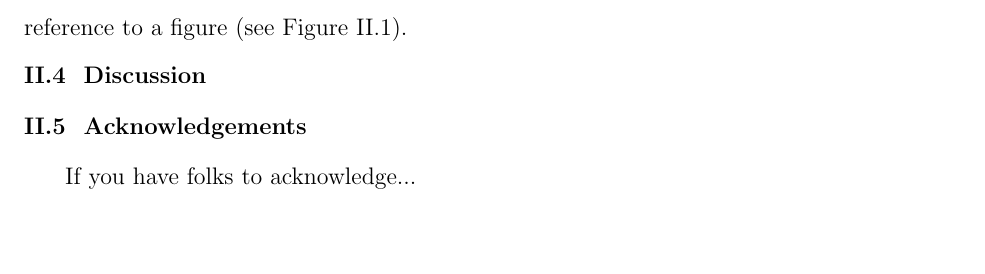
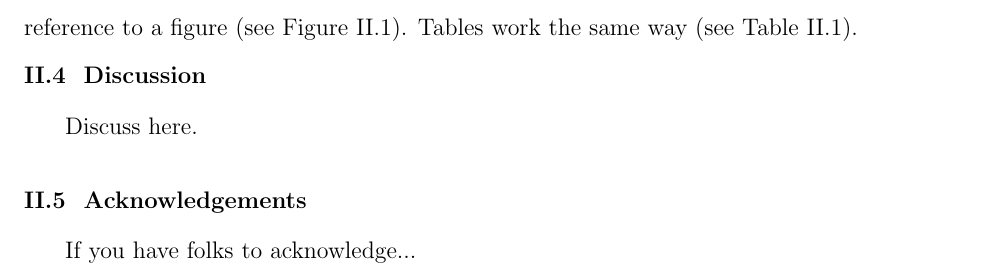
Before and after one commit to ethnicduck/LaTeX_thesis, a LaTeX thesis (thesis.tex, which reads thesis_2.tex): part of page 10 of 16, cut at the place of the change, the shorter picture padded with empty space. Compiled offline with pdfLaTeX.

Commit message:
Update thesis_2.tex

```diff
--- a/thesis_2.tex
+++ b/thesis_2.tex
@@ -30,7 +30,7 @@ What is the meaning of life?
 \insertfigure{Figures/Hello.jpg}{fig_name}{title}{This figure is an example of how to insert a figure. It should be on its own page because I find it easier to automatically put it by itself. }
 
 Here, I am giving an example of a citation\cite{ref1, ref2 }.
-And here I am giving an example of a reference to a figure  (see Figure \ref{fig_name}).
+And here I am giving an example of a reference to a figure  (see Figure \ref{fig_name}). Tables work the same way (see Table \ref{table}).
 
 \inserthfigure{Figures/Hello.jpg}{horizontal_figure}{Title of Figure }{This is just to show how to put in a figure on a landscape page. }
 \insertscalefigure{Figures/Hello.jpg}{fig_name1}{Figure title}{Caption on a scaled figure} {16cm}
@@ -39,6 +39,7 @@ And here I am giving an example of a reference to a figure  (see Figure \ref{fig
 }
 }
 \section{Discussion}{
+Discuss here.
 }
 
 \section{Acknowledgements}{
```
